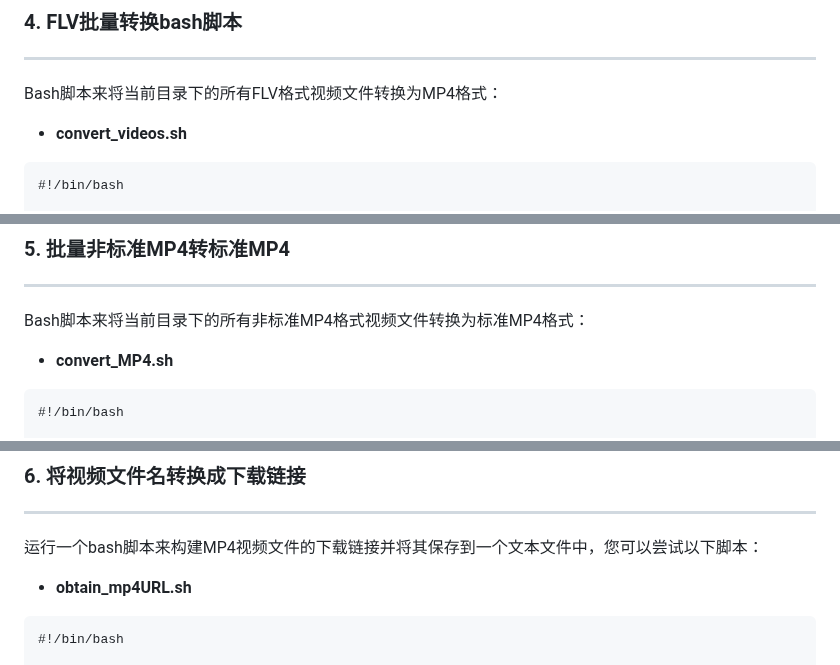
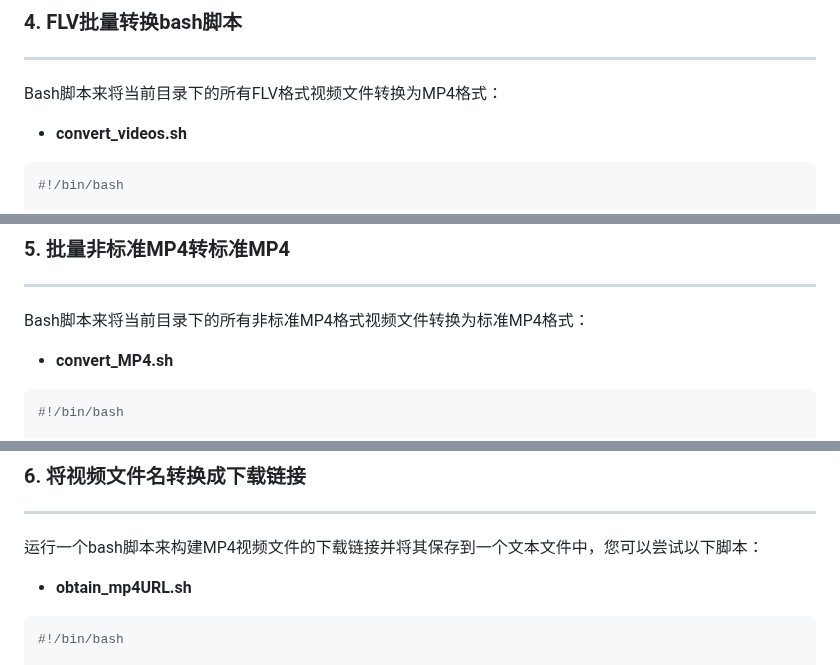
Before and after one commit to Yiwei666/03_Python-PHP, a Markdown page: 03_smallTools/04_视频格式转换/README.md, 3 parts joined by grey strips. Rendered like a GitHub page.

````diff
--- a/03_smallTools/04_视频格式转换/README.md
+++ b/03_smallTools/04_视频格式转换/README.md
@@ -116,7 +118,8 @@ ffmpeg -i input.mp4 -c:v copy -c:a copy output.mp4
 Bash脚本来将当前目录下的所有FLV格式视频文件转换为MP4格式：
 
 - **convert_videos.sh**
-```
+
+```bash
 #!/bin/bash
 
 for file in *.flv; do
@@ -156,7 +159,8 @@ ps -ef | grep convert_videos.sh           # 命令用于列出正在运行的进
 Bash脚本来将当前目录下的所有非标准MP4格式视频文件转换为标准MP4格式：
 
 - **convert_MP4.sh**
-```
+
+```bash
 #!/bin/bash
 
 for file in *.mp4; do
@@ -176,7 +180,8 @@ done
 运行一个bash脚本来构建MP4视频文件的下载链接并将其保存到一个文本文件中，您可以尝试以下脚本：
 
 - **obtain_mp4URL.sh**
-```
+
+```bash
 #!/bin/bash
 
 # 视频目录路径
````
Also changed, not shown: other parts of 03_smallTools/04_视频格式转换/README.md (+6 -2 lines).
